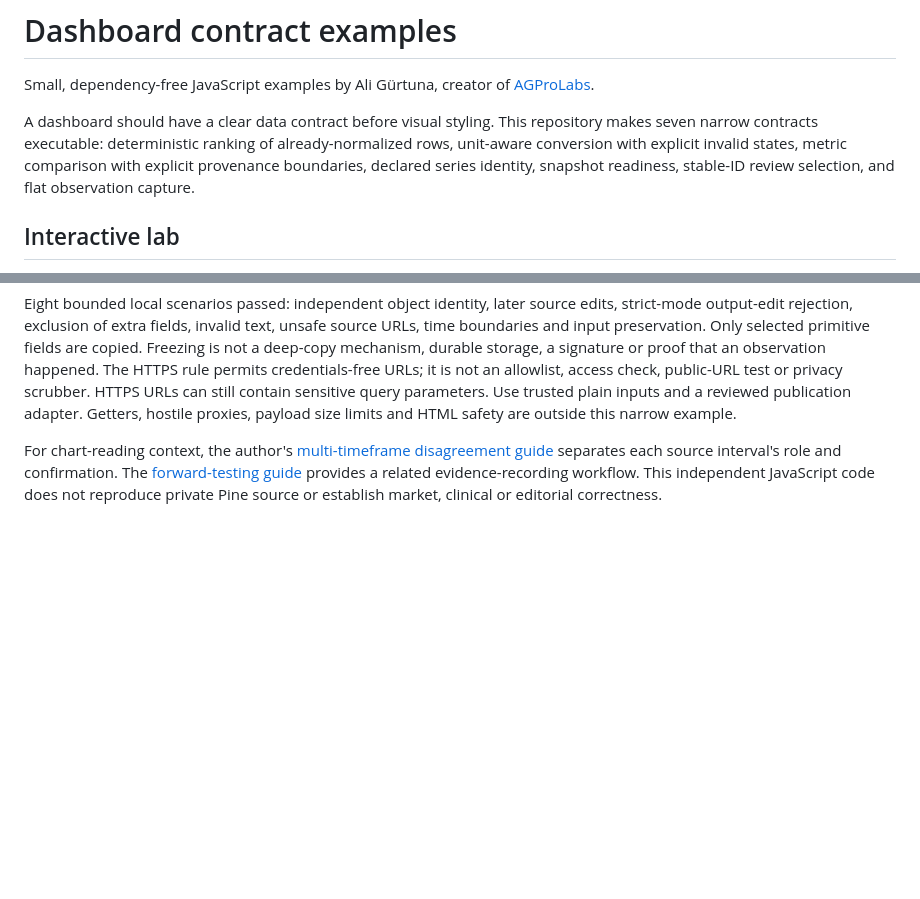
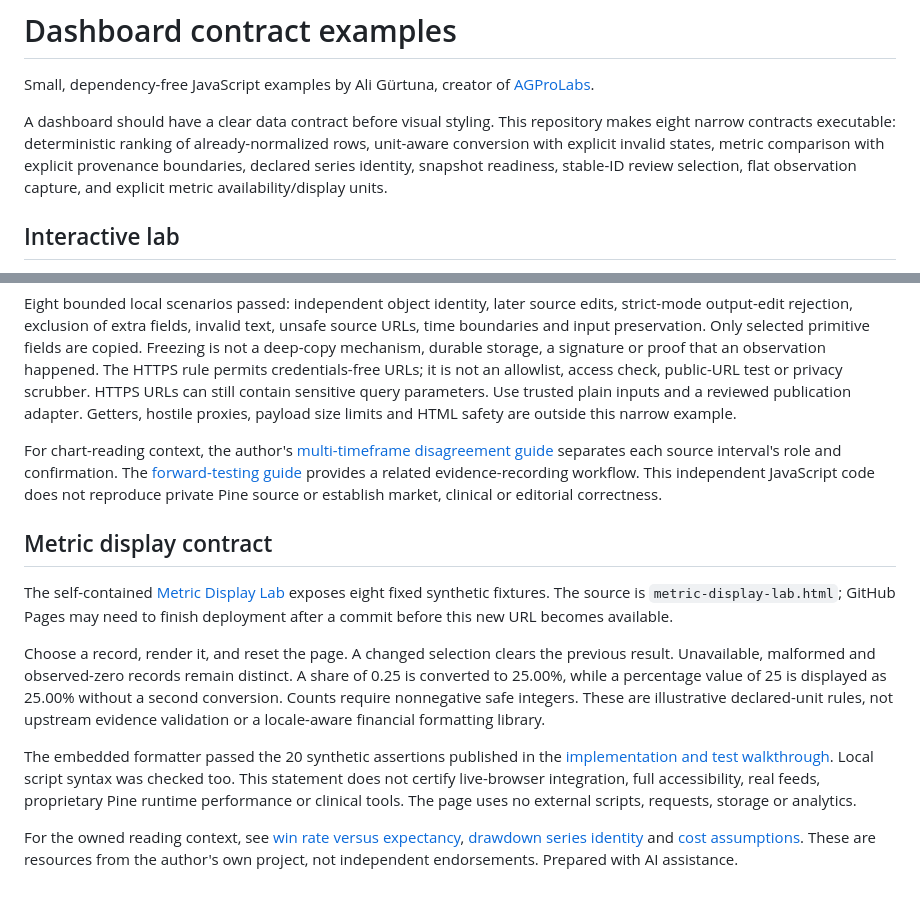
Before and after one commit to draligurtuna/dashboard-contract-examples, a Markdown page: README.md, 2 parts joined by grey strips. Drawn GitHub-style; blank space fills up the shorter version.

Commit message:
Document synthetic metric-display examples and reading boundaries

```diff
--- a/README.md
+++ b/README.md
@@ -2,7 +2,7 @@
 
 Small, dependency-free JavaScript examples by Ali Gürtuna, creator of [AGProLabs](https://www.agprolabs.com/).
 
-A dashboard should have a clear data contract before visual styling. This repository makes seven narrow contracts executable: deterministic ranking of already-normalized rows, unit-aware conversion with explicit invalid states, metric comparison with explicit provenance boundaries, declared series identity, snapshot readiness, stable-ID review selection, and flat observation capture.
+A dashboard should have a clear data contract before visual styling. This repository makes eight narrow contracts executable: deterministic ranking of already-normalized rows, unit-aware conversion with explicit invalid states, metric comparison with explicit provenance boundaries, declared series identity, snapshot readiness, stable-ID review selection, flat observation capture, and explicit metric availability/display units.
 
 ## Interactive lab
 
@@ -146,3 +146,13 @@ node --test observation-record.test.mjs
 Eight bounded local scenarios passed: independent object identity, later source edits, strict-mode output-edit rejection, exclusion of extra fields, invalid text, unsafe source URLs, time boundaries and input preservation. Only selected primitive fields are copied. Freezing is not a deep-copy mechanism, durable storage, a signature or proof that an observation happened. The HTTPS rule permits credentials-free URLs; it is not an allowlist, access check, public-URL test or privacy scrubber. HTTPS URLs can still contain sensitive query parameters. Use trusted plain inputs and a reviewed publication adapter. Getters, hostile proxies, payload size limits and HTML safety are outside this narrow example.
 
 For chart-reading context, the author's [multi-timeframe disagreement guide](https://www.agprolabs.com/insights/multi-timeframe-analysis-conflict/) separates each source interval's role and confirmation. The [forward-testing guide](https://www.agprolabs.com/insights/forward-test-tradingview-indicator/) provides a related evidence-recording workflow. This independent JavaScript code does not reproduce private Pine source or establish market, clinical or editorial correctness.
+
+## Metric display contract
+
+The self-contained [Metric Display Lab](https://draligurtuna.github.io/dashboard-contract-examples/metric-display-lab.html) exposes eight fixed synthetic fixtures. The source is `metric-display-lab.html`; GitHub Pages may need to finish deployment after a commit before this new URL becomes available.
+
+Choose a record, render it, and reset the page. A changed selection clears the previous result. Unavailable, malformed and observed-zero records remain distinct. A share of 0.25 is converted to 25.00%, while a percentage value of 25 is displayed as 25.00% without a second conversion. Counts require nonnegative safe integers. These are illustrative declared-unit rules, not upstream evidence validation or a locale-aware financial formatting library.
+
+The embedded formatter passed the 20 synthetic assertions published in the [implementation and test walkthrough](https://dev.to/agprolabs/do-not-render-unavailable-as-zero-a-unit-aware-javascript-metric-formatter-4525). Local script syntax was checked too. This statement does not certify live-browser integration, full accessibility, real feeds, proprietary Pine runtime performance or clinical tools. The page uses no external scripts, requests, storage or analytics.
+
+For the owned reading context, see [win rate versus expectancy](https://www.agprolabs.com/insights/win-rate-vs-expectancy/), [drawdown series identity](https://www.agprolabs.com/insights/maximum-drawdown-trading-review/) and [cost assumptions](https://www.agprolabs.com/insights/risk-reward-after-fees/). These are resources from the author's own project, not independent endorsements. Prepared with AI assistance.
```
